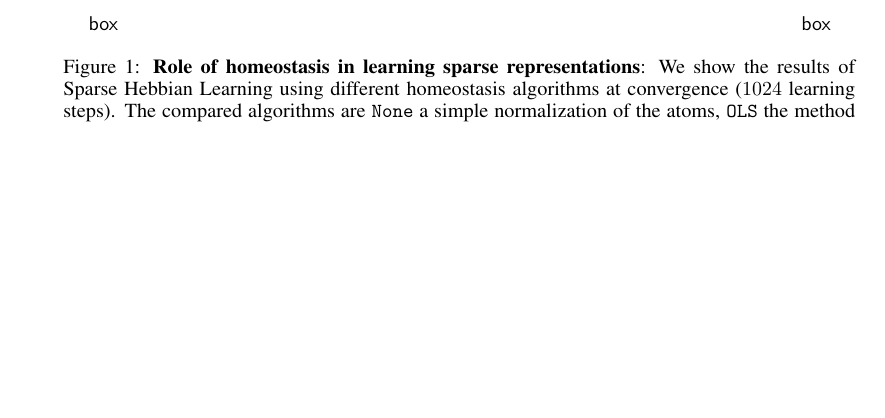
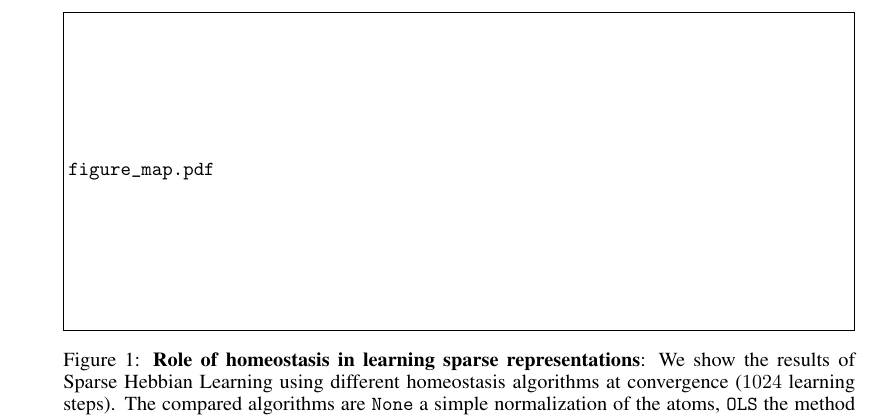
Before and after one commit to SpikeAI/HULK, a LaTeX paper (hulk.tex): part of page 3 of 10, cut at the place of the change, the shorter picture padded with empty space. Compiled offline with pdfLaTeX.

Commit message:
figure 1 : panel A

```diff
--- a/hulk.tex
+++ b/hulk.tex
@@ -451,18 +452,9 @@ More generally, we will place ourselves in the framework of the principle of fre
 
 %: homeostasis
 %------------------------------%
-%: see Figure~\ref{fig:map}
+%: see Figure~\ref{fig:map} figure_map
 \begin{figure}%[!ht]%%[p!]
-\centering{
-\begin{tikzpicture}
-%\draw [anchor=north west] (0, .9\linewidth) node {\includegraphics[width=.75\linewidth]{ssc_nohomeo}};
-%\draw [anchor=north west] (0, 0) node {\includegraphics[width=.75\linewidth]{ssc_homeo}};
-%4_D-comparing_convergence_results.pdf
-\draw (.0\linewidth, .381\linewidth) node [above right=0mm] {$\mathsf{A}$};
-\draw (.5\linewidth, .381\linewidth) node [above right=0mm] {$\mathsf{B}$};
-\draw (.0\linewidth, .0\linewidth) node [above right=0mm] {$\mathsf{box}$};
-\draw (.9\linewidth, .0\linewidth) node [above right=0mm] {$\mathsf{box}$};
-\end{tikzpicture}}
+\centering{\includegraphics[width=\linewidth]{figure_map}}
 \caption{
 {\bf Role of homeostasis in learning sparse representations}:
 We show the results of Sparse Hebbian Learning using different homeostasis algorithms at convergence ($1024$ learning steps). The compared algorithms are \texttt{None} a simple normalization of the atoms, \texttt{OLS} the method of~\citep{Olshausen97}, \texttt{HEH} the optimal homeostasis described in this paper. {\sf (A)} For each algorithm, we show $10$ randomly drawn atoms from the $324$ filters of the same size as the image patches ($16 \times 16$, $M=256$) are presented in a matrix (separated by a white border). Note that their position in the matrix is arbitrary as in ICA. {\sf (B)} Evolution of free-energy (in bits) as a function of the number of iterations. %
```
Also changed, not shown: figure_map.pdf (added), hulk.tex (1 more changed lines), 1 other file.
